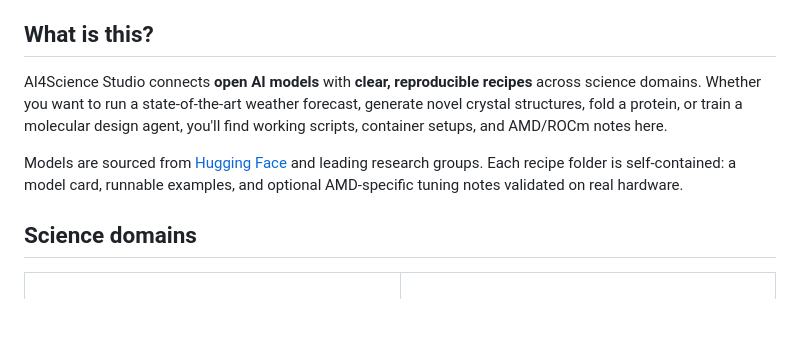
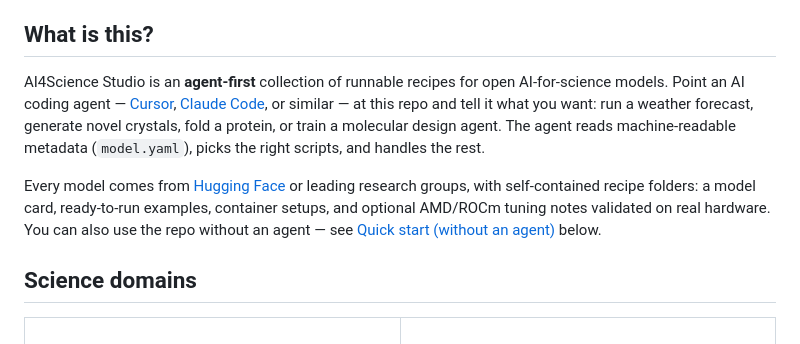
Before and after one commit to AMDResearch/ai4science-studio, a Markdown page: README.md, the part around the change. GitHub-like rendering; blank space fills up the shorter version.

Commit message:
Make README intro agent-first: lead with agent workflow, link manual path
Made-with: Cursor

```diff
--- a/README.md
+++ b/README.md
@@ -5,9 +5,9 @@
 
 ## What is this?
 
-AI4Science Studio connects **open AI models** with **clear, reproducible recipes** across science domains. Whether you want to run a state-of-the-art weather forecast, generate novel crystal structures, fold a protein, or train a molecular design agent, you'll find working scripts, container setups, and AMD/ROCm notes here.
+AI4Science Studio is an **agent-first** collection of runnable recipes for open AI-for-science models. Point an AI coding agent — [Cursor](https://cursor.sh), [Claude Code](https://claude.ai/code), or similar — at this repo and tell it what you want: run a weather forecast, generate novel crystals, fold a protein, or train a molecular design agent. The agent reads machine-readable metadata (`model.yaml`), picks the right scripts, and handles the rest.
 
-Models are sourced from [Hugging Face](https://huggingface.co/) and leading research groups. Each recipe folder is self-contained: a model card, runnable examples, and optional AMD-specific tuning notes validated on real hardware.
+Every model comes from [Hugging Face](https://huggingface.co/) or leading research groups, with self-contained recipe folders: a model card, ready-to-run examples, container setups, and optional AMD/ROCm tuning notes validated on real hardware. You can also use the repo without an agent — see [Quick start (without an agent)](#quick-start-without-an-agent) below.
 
 
 ## Science domains
```
